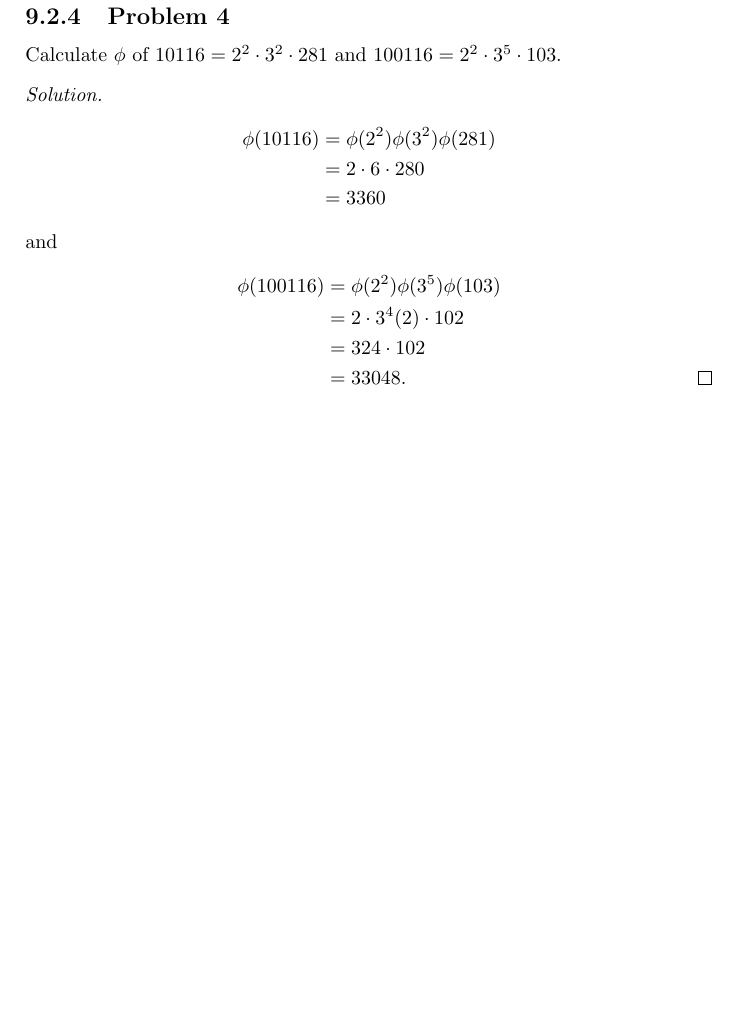
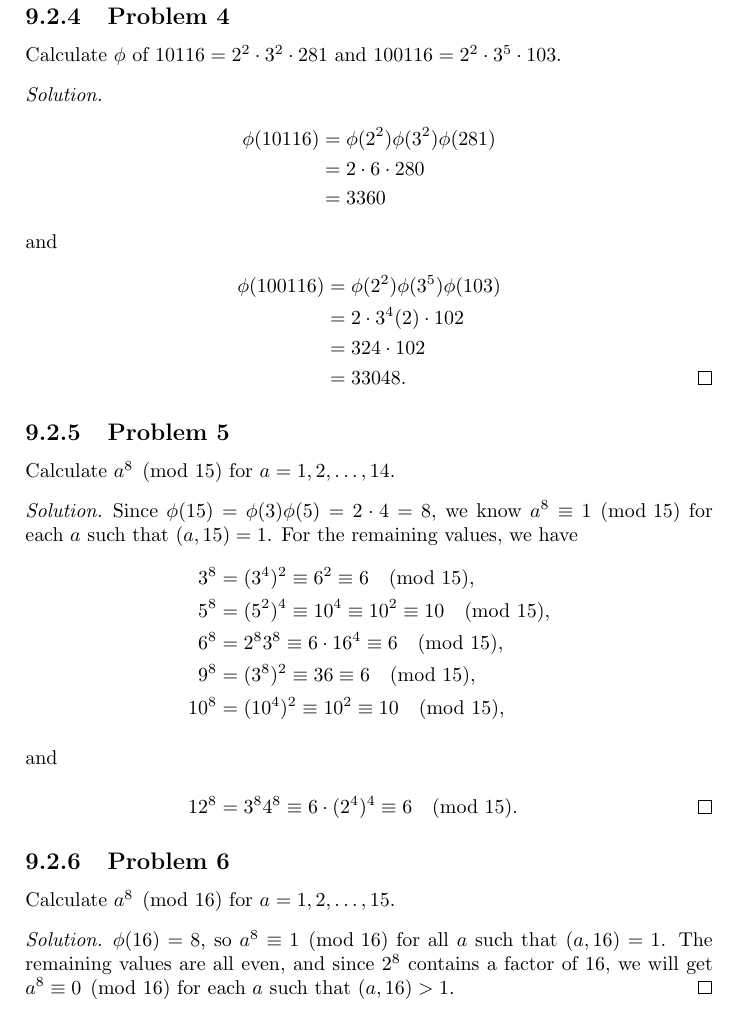
Before and after one commit to gkikola/sol-dudley, a LaTeX thesis (src/dudleysol.tex, which reads src/ch9.tex): part of page 74 of 74, cut so that both start at the same text, the shorter picture padded with empty space. Compiled offline with pdfLaTeX.

Commit message:
9: Add Problems 5 and 6

```diff
--- a/src/ch9.tex
+++ b/src/ch9.tex
@@ -235,3 +235,27 @@ $100116 = 2^2\cdot3^5\cdot103$.
                  &= 33048. \qedhere
   \end{align*}
 \end{solution}
+
+\Problem5 Calculate $a^8\pmod{15}$ for $a = 1,2,\dots,14$.
+\begin{solution}
+  Since $\phi(15) = \phi(3)\phi(5) = 2\cdot4 = 8$, we know
+  $a^8\equiv1\pmod{15}$ for each $a$ such that $(a,15) = 1$. For the
+  remaining values, we have
+  \begin{align*}
+    3^8 &= (3^4)^2 \equiv 6^2 \equiv 6\pmod{15}, \\
+    5^8 &= (5^2)^4 \equiv 10^4 \equiv 10^2 \equiv 10\pmod{15}, \\
+    6^8 &= 2^83^8 \equiv 6\cdot16^4 \equiv 6\pmod{15}, \\
+    9^8 &= (3^8)^2 \equiv 36 \equiv 6 \pmod{15}, \\
+    10^8 &= (10^4)^2 \equiv 10^2 \equiv 10\pmod{15}, \\
+    \intertext{and}
+    12^8 &= 3^84^8 \equiv 6\cdot(2^4)^4 \equiv 6\pmod{15}. \qedhere
+  \end{align*}
+\end{solution}
+
+\Problem6 Calculate $a^8\pmod{16}$ for $a = 1,2,\dots,15$.
+\begin{solution}
+  $\phi(16) = 8$, so $a^8\equiv1\pmod{16}$ for all $a$ such that
+  $(a,16) = 1$. The remaining values are all even, and since $2^8$
+  contains a factor of $16$, we will get $a^8\equiv0\pmod{16}$ for
+  each $a$ such that $(a,16) > 1$.
+\end{solution}
```
